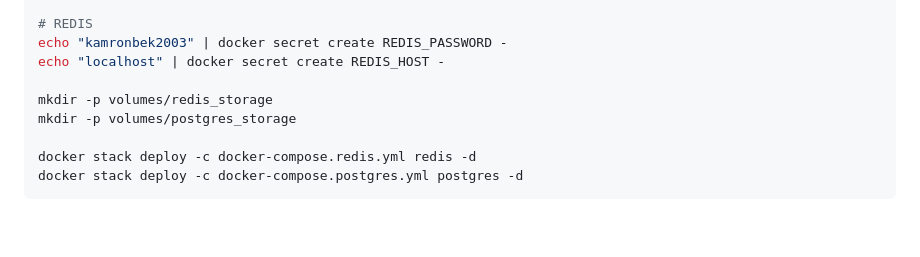
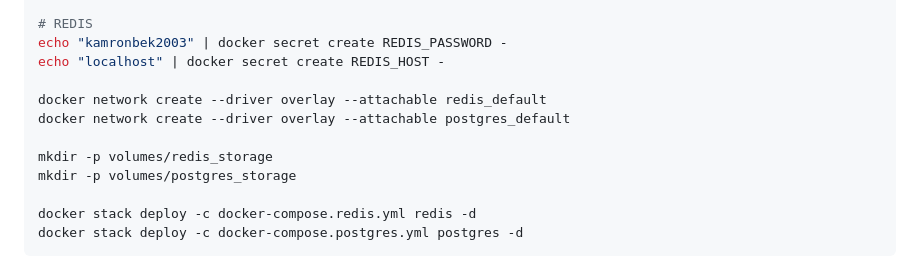
Before and after one commit to KAMRON-DEVELOPER/kronk-fastapi, a Markdown page: README.md, the part around the change. GitHub-like rendering; blank space fills up the shorter version.

Commit message:
Fri 18 12:26; fastapi runing

```diff
--- a/README.md
+++ b/README.md
@@ -223,6 +223,9 @@ echo "kamronbek2003" | docker secret create POSTGRES_PASSWORD -
 echo "kamronbek2003" | docker secret create REDIS_PASSWORD -
 echo "localhost" | docker secret create REDIS_HOST -
 
+docker network create --driver overlay --attachable redis_default
+docker network create --driver overlay --attachable postgres_default
+
 mkdir -p volumes/redis_storage
 mkdir -p volumes/postgres_storage
 
```
